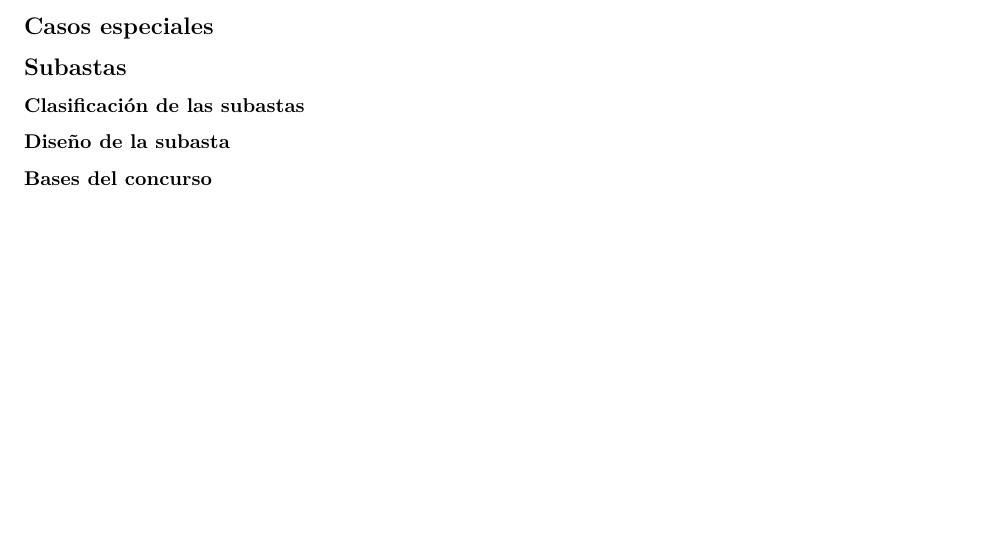
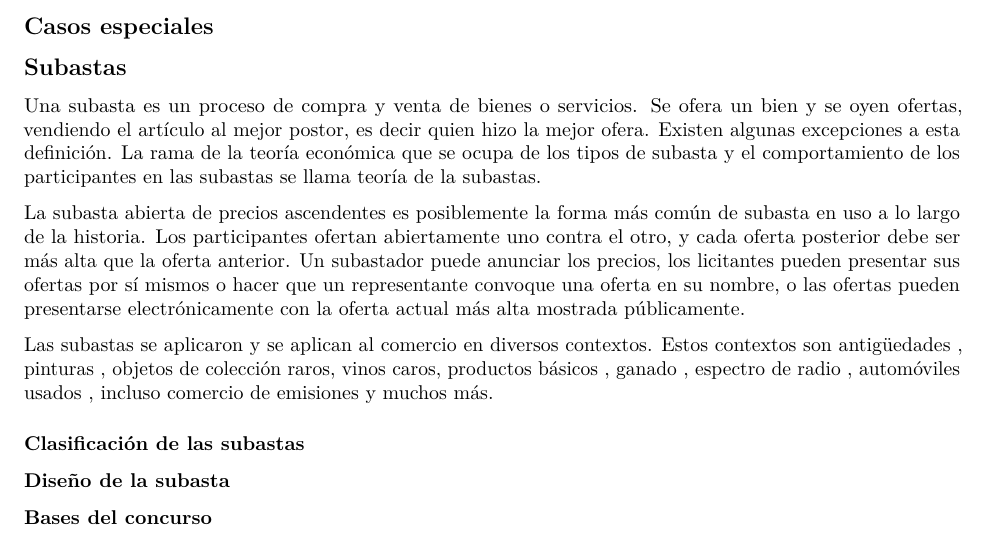
Before and after one commit to IvanParedesR/OrgaIndustrial_R, an R Markdown document (Orga Industrial.Rmd): part of page 6 of 6, cut so that both start at the same text. Rendered offline with R 4.5, knitr and Pandoc, then LaTeX, with nearby package versions.

Commit message:
Cambio en el compu local

```diff
--- a/Orga Industrial.Rmd
+++ b/Orga Industrial.Rmd
@@ -106,6 +106,14 @@ Ciertamente, los consumidores cometen errores de vez en cuando. Es posible que q
 ## Casos especiales
 
 ## Subastas
+
+Una subasta es un proceso de compra y venta de bienes o servicios. Se ofera un bien y se oyen ofertas, vendiendo el artículo al mejor postor, es decir quien hizo la mejor ofera.
+Existen algunas excepciones a esta definición. La rama de la teoría económica que se ocupa de los tipos de subasta y el comportamiento de los participantes en las subastas se llama teoría de la subastas.
+
+La subasta abierta de precios ascendentes es posiblemente la forma más común de subasta en uso a lo largo de la historia. Los participantes ofertan abiertamente uno contra el otro, y cada oferta posterior debe ser más alta que la oferta anterior. Un subastador puede anunciar los precios, los licitantes pueden presentar sus ofertas por sí mismos o hacer que un representante convoque una oferta en su nombre, o las ofertas pueden presentarse electrónicamente con la oferta actual más alta mostrada públicamente.
+
+Las subastas se aplicaron y se aplican al comercio en diversos contextos. Estos contextos son antigüedades , pinturas , objetos de colección raros, vinos caros, productos básicos , ganado , espectro de radio , automóviles usados , incluso comercio de emisiones y muchos más.
+
 ### Clasificación de las subastas
 ### Diseño de la subasta
 ####  Bases del concurso
```
